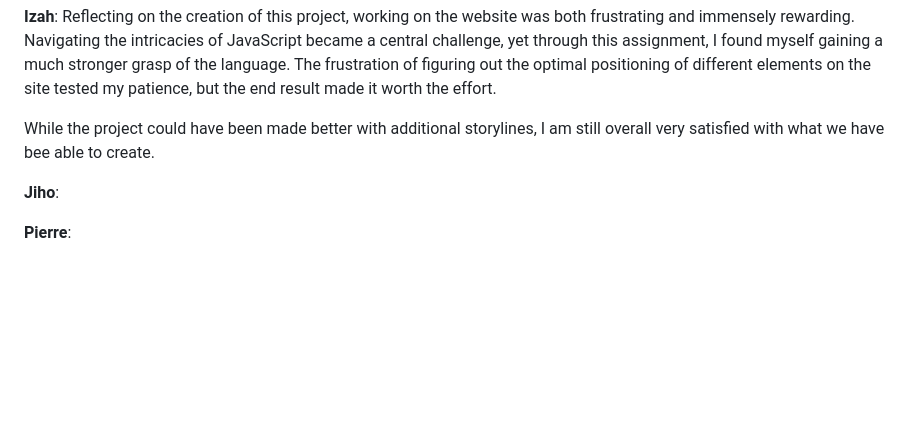
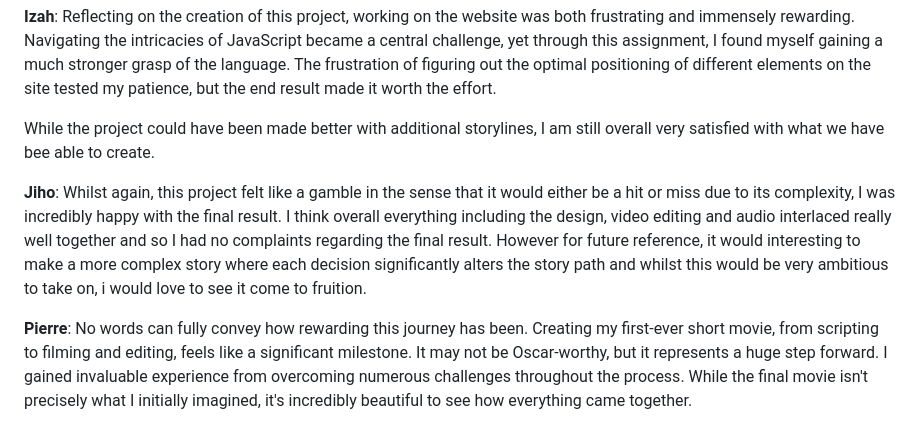
Before and after one commit to IzahSohail/IzahSohail.github.io, a Markdown page: feverdream/README.md, the part around the change. GitHub-like rendering; blank space fills up the shorter version.

```diff
--- a/feverdream/README.md
+++ b/feverdream/README.md
@@ -54,6 +54,6 @@ Of Course there is still a lot that can be done to make it more complex and inte
 
 While the project could have been made better with additional storylines, I am still overall very satisfied with what we have bee able to create.
 
-**Jiho**:
+**Jiho**: Whilst again, this project felt like a gamble in the sense that it would either be a hit or miss due to its complexity, I was incredibly happy with the final result. I think overall everything including the design, video editing and audio interlaced really well together and so I had no complaints regarding the final result. However for future reference, it would interesting to make a more complex story where each decision significantly alters the story path and whilst this would be very ambitious to take on, i would love to see it come to fruition.
 
-**Pierre**:
+**Pierre**: No words can fully convey how rewarding this journey has been. Creating my first-ever short movie, from scripting to filming and editing, feels like a significant milestone. It may not be Oscar-worthy, but it represents a huge step forward. I gained invaluable experience from overcoming numerous challenges throughout the process. While the final movie isn't precisely what I initially imagined, it's incredibly beautiful to see how everything came together.
```
